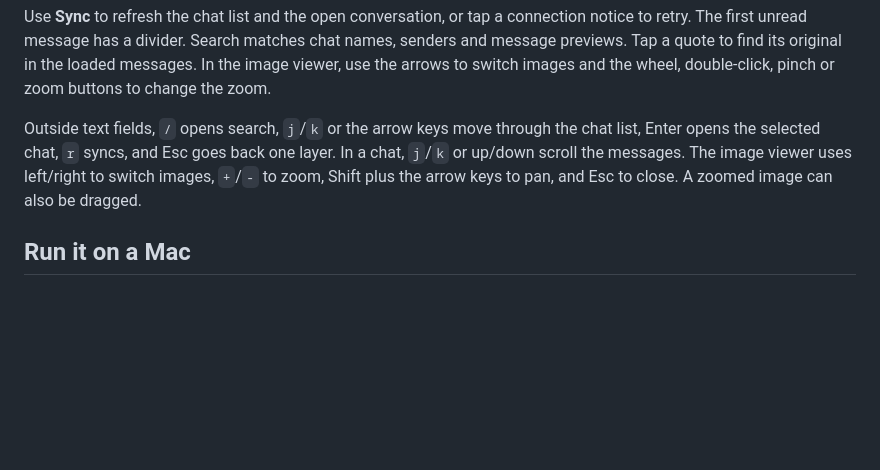
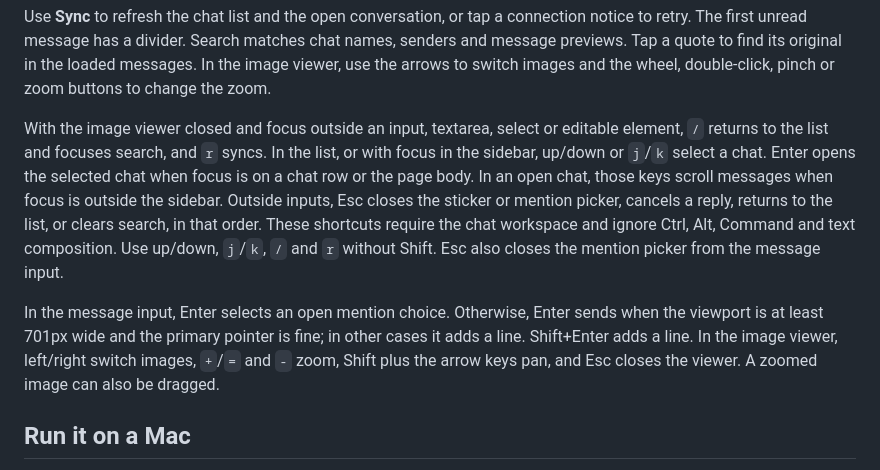
Before and after one commit to frankekn/omarchy-line, a Markdown page: docs/web.md, the part around the change. Rendered like a GitHub page; blank space fills up the shorter version.

Commit message:
docs(web): clarify keyboard shortcut scope

```diff
--- a/docs/web.md
+++ b/docs/web.md
@@ -54,11 +54,22 @@ matches chat names, senders and message previews. Tap a quote to find its
 original in the loaded messages. In the image viewer, use the arrows to switch
 images and the wheel, double-click, pinch or zoom buttons to change the zoom.
 
-Outside text fields, `/` opens search, `j`/`k` or the arrow keys move through
-the chat list, Enter opens the selected chat, `r` syncs, and Esc goes back one
-layer. In a chat, `j`/`k` or up/down scroll the messages. The image viewer uses
-left/right to switch images, `+`/`-` to zoom, Shift plus the arrow keys to pan,
-and Esc to close. A zoomed image can also be dragged.
+With the image viewer closed and focus outside an input, textarea, select or
+editable element, `/` returns to the list and focuses search, and `r` syncs.
+In the list, or with focus in the sidebar, up/down or `j`/`k` select a chat.
+Enter opens the selected chat when focus is on a chat row or the page body.
+In an open chat, those keys scroll messages when focus is outside the sidebar.
+Outside inputs, Esc closes the sticker or mention picker, cancels a reply,
+returns to the list, or clears search, in that order. These shortcuts require
+the chat workspace and ignore Ctrl, Alt, Command and text composition. Use
+up/down, `j`/`k`, `/` and `r` without Shift. Esc also closes the mention
+picker from the message input.
+
+In the message input, Enter selects an open mention choice. Otherwise, Enter
+sends when the viewport is at least 701px wide and the primary pointer is
+fine; in other cases it adds a line. Shift+Enter adds a line. In the image
+viewer, left/right switch images, `+`/`=` and `-` zoom, Shift plus the arrow
+keys pan, and Esc closes the viewer. A zoomed image can also be dragged.
 
 ## Run it on a Mac
 
```
Also changed, not shown: docs/web.zh-TW.md (+12 -4 lines).
